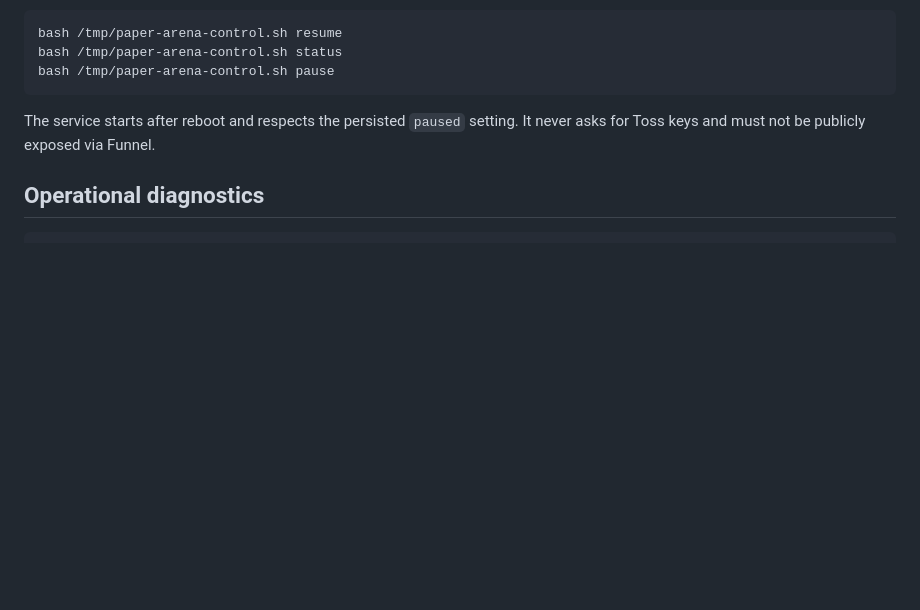
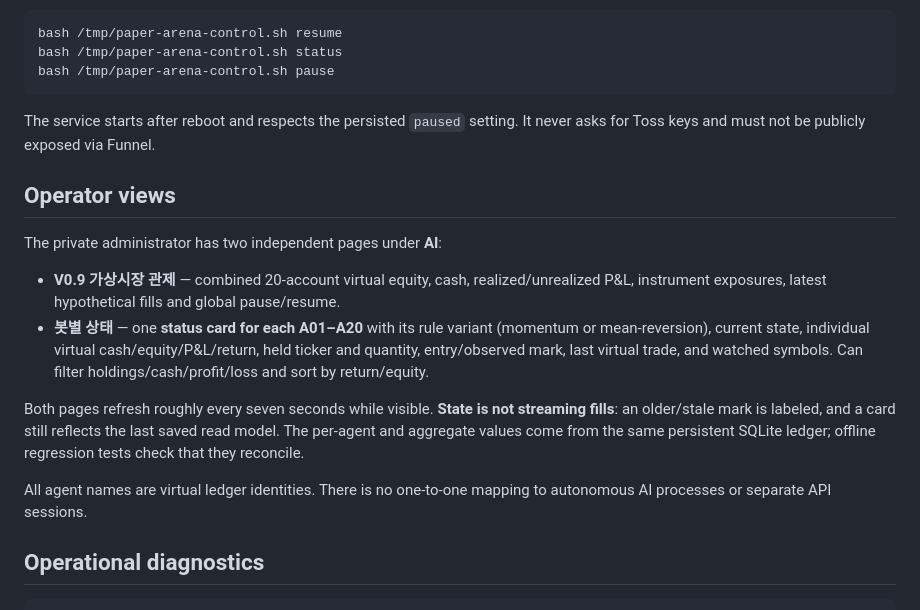
Before and after one commit to heh-heh/market-career-dashboard, a Markdown page: deploy/paper-arena/README.md, the part around the change. Rendered like a GitHub page; blank space fills up the shorter version.

Commit message:
docs: explain per-agent simulation status cards and shared aggregate ledger

````diff
--- a/deploy/paper-arena/README.md
+++ b/deploy/paper-arena/README.md
@@ -43,6 +43,17 @@ bash /tmp/paper-arena-control.sh pause
 
 The service starts after reboot and respects the persisted `paused` setting. It never asks for Toss keys and must not be publicly exposed via Funnel.
 
+## Operator views
+
+The private administrator has two independent pages under **AI**:
+
+- **V0.9 가상시장 관제** — combined 20-account virtual equity, cash, realized/unrealized P&L, instrument exposures, latest hypothetical fills and global pause/resume.
+- **봇별 상태** — one **status card for each A01–A20** with its rule variant (momentum or mean-reversion), current state, individual virtual cash/equity/P&L/return, held ticker and quantity, entry/observed mark, last virtual trade, and watched symbols. Can filter holdings/cash/profit/loss and sort by return/equity.
+
+Both pages refresh roughly every seven seconds while visible. **State is not streaming fills**: an older/stale mark is labeled, and a card still reflects the last saved read model. The per-agent and aggregate values come from the same persistent SQLite ledger; offline regression tests check that they reconcile.
+
+All agent names are virtual ledger identities. There is no one-to-one mapping to autonomous AI processes or separate API sessions.
+
 ## Operational diagnostics
 
 ```bash
````
